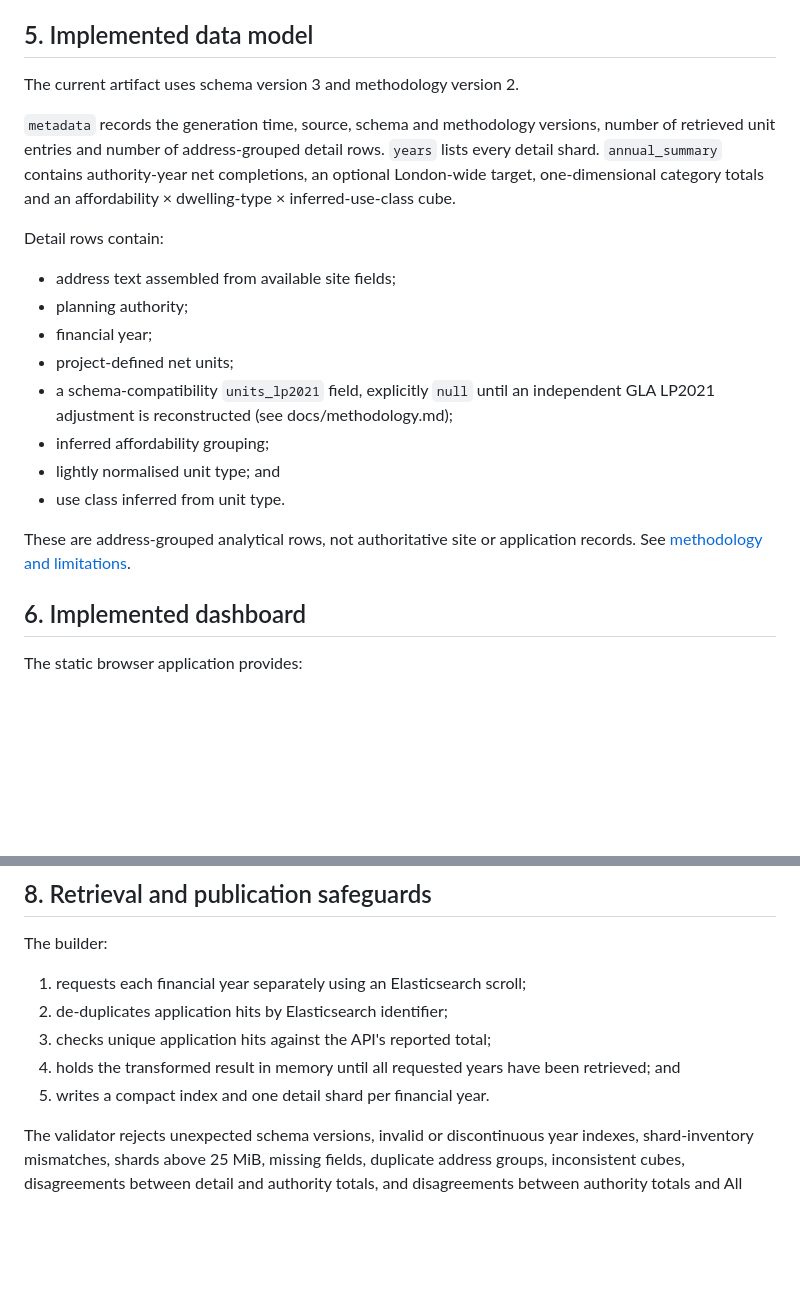
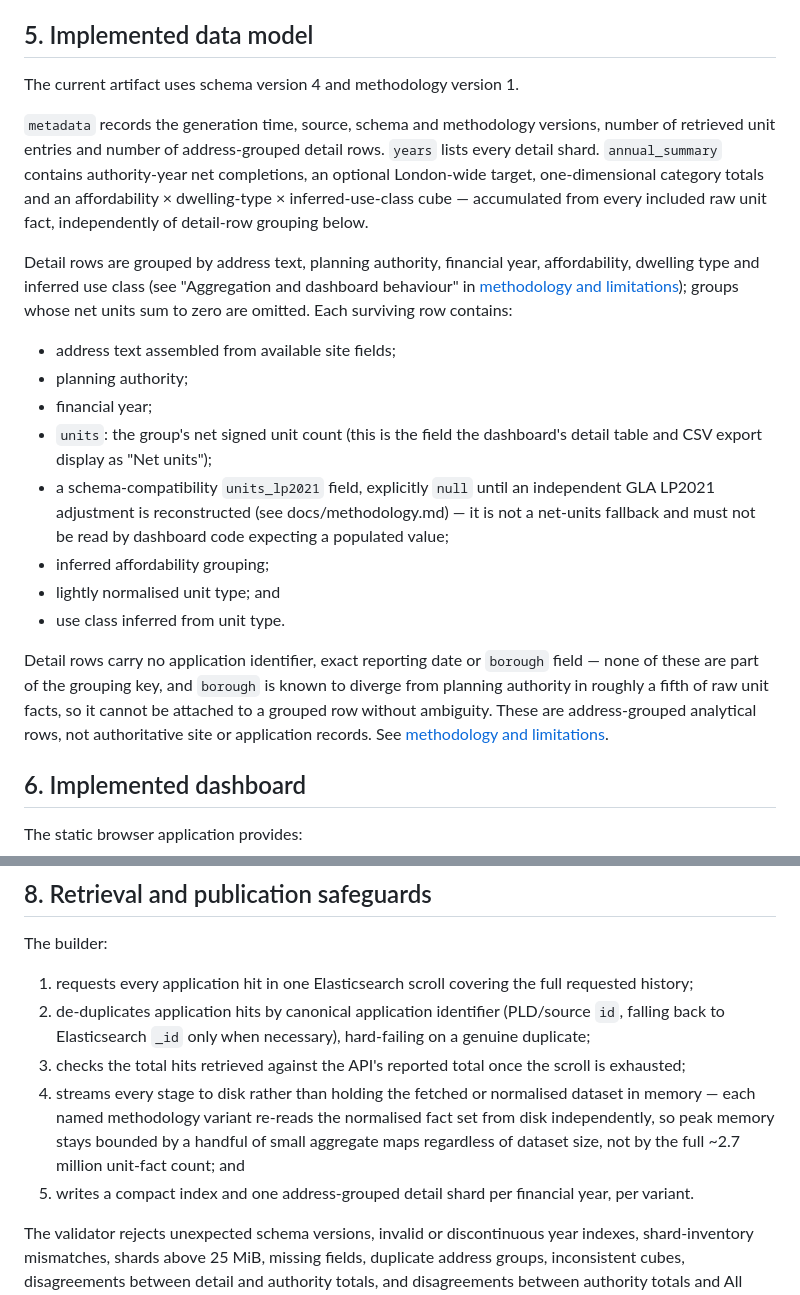
Before and after one commit to mhanmore/lds-dashboard, a Markdown page: spec.md, 2 parts joined by grey strips. Drawn GitHub-style; blank space fills up the shorter version.

Commit message:
docs: update validation benchmarks and data model specifications

```diff
--- a/spec.md
+++ b/spec.md
@@ -56,22 +56,22 @@ The intended weekly cron job, VPS path and repository write credential are delib
 
 ## 5. Implemented data model
 
-The current artifact uses schema version 3 and methodology version 2.
+The current artifact uses schema version 4 and methodology version 1.
 
-`metadata` records the generation time, source, schema and methodology versions, number of retrieved unit entries and number of address-grouped detail rows. `years` lists every detail shard. `annual_summary` contains authority-year net completions, an optional London-wide target, one-dimensional category totals and an affordability × dwelling-type × inferred-use-class cube.
+`metadata` records the generation time, source, schema and methodology versions, number of retrieved unit entries and number of address-grouped detail rows. `years` lists every detail shard. `annual_summary` contains authority-year net completions, an optional London-wide target, one-dimensional category totals and an affordability × dwelling-type × inferred-use-class cube — accumulated from every included raw unit fact, independently of detail-row grouping below.
 
-Detail rows contain:
+Detail rows are grouped by address text, planning authority, financial year, affordability, dwelling type and inferred use class (see "Aggregation and dashboard behaviour" in [methodology and limitations](docs/methodology.md)); groups whose net units sum to zero are omitted. Each surviving row contains:
 
 - address text assembled from available site fields;
 - planning authority;
 - financial year;
-- project-defined net units;
-- a schema-compatibility `units_lp2021` field, explicitly `null` until an independent GLA LP2021 adjustment is reconstructed (see docs/methodology.md);
+- `units`: the group's net signed unit count (this is the field the dashboard's detail table and CSV export display as "Net units");
+- a schema-compatibility `units_lp2021` field, explicitly `null` until an independent GLA LP2021 adjustment is reconstructed (see docs/methodology.md) — it is not a net-units fallback and must not be read by dashboard code expecting a populated value;
 - inferred affordability grouping;
 - lightly normalised unit type; and
 - use class inferred from unit type.
 
-These are address-grouped analytical rows, not authoritative site or application records. See [methodology and limitations](docs/methodology.md).
+Detail rows carry no application identifier, exact reporting date or `borough` field — none of these are part of the grouping key, and `borough` is known to diverge from planning authority in roughly a fifth of raw unit facts, so it cannot be attached to a grouped row without ambiguity. These are address-grouped analytical rows, not authoritative site or application records. See [methodology and limitations](docs/methodology.md).
 
 ## 6. Implemented dashboard
 
@@ -105,11 +105,11 @@ Annual target references are hard-coded as 42,388 before 2021/22 and 52,287 from
 
 The builder:
 
-1. requests each financial year separately using an Elasticsearch scroll;
-2. de-duplicates application hits by Elasticsearch identifier;
-3. checks unique application hits against the API's reported total;
-4. holds the transformed result in memory until all requested years have been retrieved; and
-5. writes a compact index and one detail shard per financial year.
+1. requests every application hit in one Elasticsearch scroll covering the full requested history;
+2. de-duplicates application hits by canonical application identifier (PLD/source `id`, falling back to Elasticsearch `_id` only when necessary), hard-failing on a genuine duplicate;
+3. checks the total hits retrieved against the API's reported total once the scroll is exhausted;
+4. streams every stage to disk rather than holding the fetched or normalised dataset in memory — each named methodology variant re-reads the normalised fact set from disk independently, so peak memory stays bounded by a handful of small aggregate maps regardless of dataset size, not by the full ~2.7 million unit-fact count; and
+5. writes a compact index and one address-grouped detail shard per financial year, per variant.
 
 The validator rejects unexpected schema versions, invalid or discontinuous year indexes, shard-inventory mismatches, shards above 25 MiB, missing fields, duplicate address groups, inconsistent cubes, disagreements between detail and authority totals, and disagreements between authority totals and All London.
 
```
Also changed, not shown: docs/validation-benchmarks.md (+6 -6 lines).
